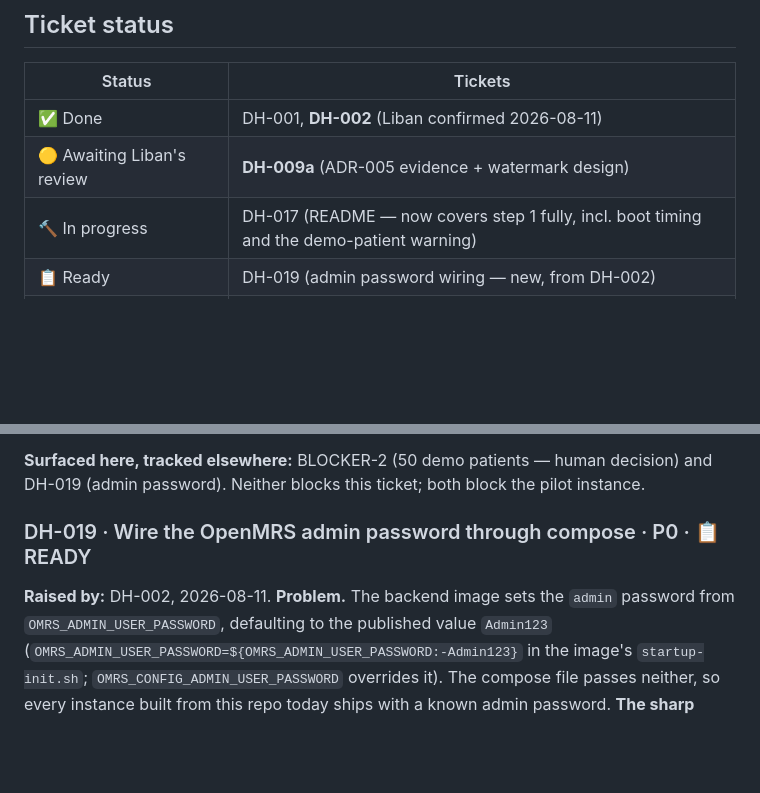
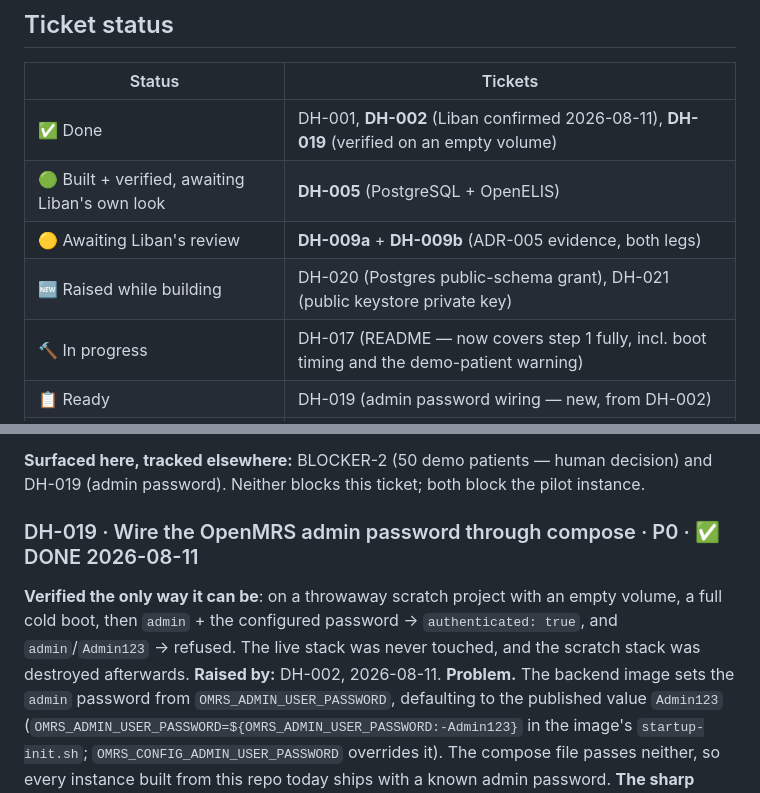
Before and after one commit to brittLiban/d-health, a Markdown page: PROJECT_STATE.md, 2 parts joined by grey strips. Rendered like a GitHub page; blank space fills up the shorter version.

```diff
--- a/PROJECT_STATE.md
+++ b/PROJECT_STATE.md
@@ -18,8 +18,10 @@ it exposed five defects that `docker compose config` could never have caught —
 
 | Status | Tickets |
 |---|---|
-| ✅ Done | DH-001, **DH-002** (Liban confirmed 2026-08-11) |
-| 🟡 Awaiting Liban's review | **DH-009a** (ADR-005 evidence + watermark design) |
+| ✅ Done | DH-001, **DH-002** (Liban confirmed 2026-08-11), **DH-019** (verified on an empty volume) |
+| 🟢 Built + verified, awaiting Liban's own look | **DH-005** (PostgreSQL + OpenELIS) |
+| 🟡 Awaiting Liban's review | **DH-009a** + **DH-009b** (ADR-005 evidence, both legs) |
+| 🆕 Raised while building | DH-020 (Postgres public-schema grant), DH-021 (public keystore private key) |
 | 🔨 In progress | DH-017 (README — now covers step 1 fully, incl. boot timing and the demo-patient warning) |
 | 📋 Ready | DH-019 (admin password wiring — new, from DH-002) |
 | ⏸ Waiting on dependencies | DH-003 … DH-018 |
@@ -210,7 +212,10 @@ his run.
 **Surfaced here, tracked elsewhere:** BLOCKER-2 (50 demo patients — human decision) and DH-019
 (admin password). Neither blocks this ticket; both block the pilot instance.
 
-### DH-019 · Wire the OpenMRS admin password through compose · P0 · 📋 READY
+### DH-019 · Wire the OpenMRS admin password through compose · P0 · ✅ DONE 2026-08-11
+**Verified the only way it can be**: on a throwaway scratch project with an empty volume, a full
+cold boot, then `admin` + the configured password → `authenticated: true`, and `admin`/`Admin123`
+→ refused. The live stack was never touched, and the scratch stack was destroyed afterwards.
 **Raised by:** DH-002, 2026-08-11.
 **Problem.** The backend image sets the `admin` password from `OMRS_ADMIN_USER_PASSWORD`,
 defaulting to the published value `Admin123`
```
Also changed, not shown: other parts of PROJECT_STATE.md (+38 -3 lines).
